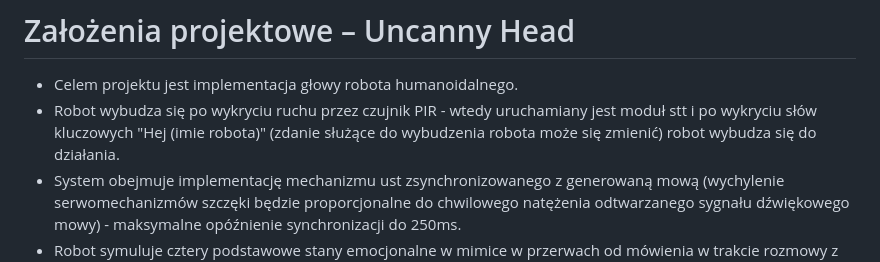
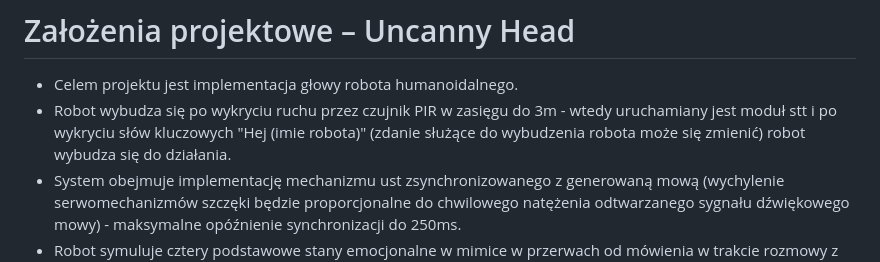
Before and after one commit to mateuszb0k/humanoid-head, a Markdown page: Pełne_założenia.md, the part around the change. GitHub-like rendering.

Commit message:
changes in project assumptions

```diff
--- a/Pełne_założenia.md
+++ b/Pełne_założenia.md
@@ -1,7 +1,7 @@
 # Założenia projektowe – Uncanny Head
 
 - Celem projektu jest implementacja głowy robota humanoidalnego.
-- Robot wybudza się po wykryciu ruchu przez czujnik PIR - wtedy uruchamiany jest moduł stt i po wykryciu słów kluczowych "Hej (imie robota)" (zdanie służące do wybudzenia robota może się zmienić) robot wybudza się do działania.
+- Robot wybudza się po wykryciu ruchu przez czujnik PIR w zasięgu do 3m - wtedy uruchamiany jest moduł stt i po wykryciu słów kluczowych "Hej (imie robota)" (zdanie służące do wybudzenia robota może się zmienić) robot wybudza się do działania.
 - System obejmuje implementację mechanizmu ust zsynchronizowanego z generowaną mową (wychylenie serwomechanizmów szczęki będzie proporcjonalne do chwilowego natężenia odtwarzanego sygnału dźwiękowego mowy) - maksymalne opóźnienie synchronizacji do 250ms.
 - Robot symuluje cztery podstawowe stany emocjonalne w mimice w przerwach od mówienia w trakcie rozmowy z użytkownikiem (radość, smutek, szok, stan neutralny). Dodatkowe dwa stany (złość, strach) oraz cztery poprzednie wyrażane są w treści wypowiedzi. Reakcje są adaptowane do rozmówcy, przy czym zakładana skuteczność detekcji emocji użytkownika 60%-78%.
 - Interakcja z systemem odbywa się w języku polskim. Warunkiem poprawnego działania modułu nasłuchu jest praca w cichym, nie zaszumionym otoczeniu. Wymagane jest, aby użytkownik znajdował się w odległości ok. 1-2 m od robota, a natężenie jego głosu w miejscu umieszczenia mikrofonu przekraczało próg wystarczający do poprawnej detekcji głosu przez moduł STT (min 50dB), wymagane jest aby użytkownik mówił normalnie tj. bez szeptu czy krzyku. Długość pojedynczej wypowiedzi użytkownika nie przekracza 10 sekund. Maksymalny czas oczekiwania na wygenerowaną odpowiedź dźwiękową systemu wynosi 10 sekund.
```
